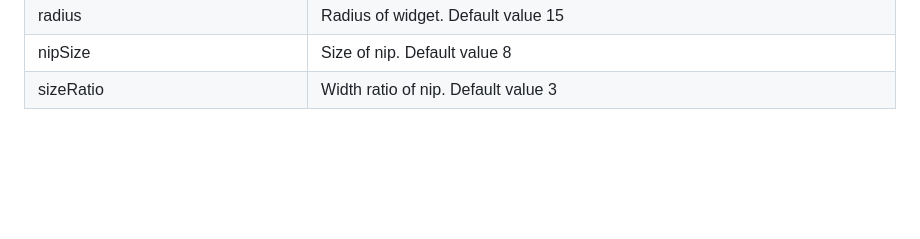
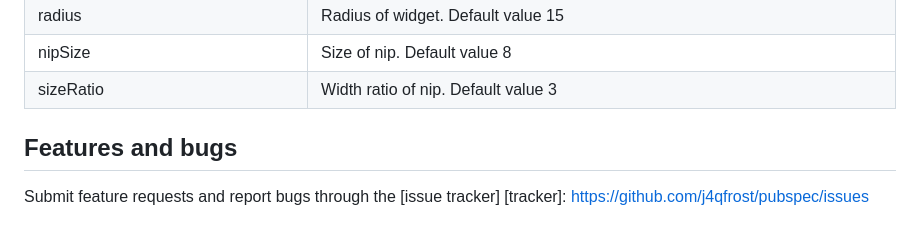
Before and after one commit to KinjalDhamat312/FlutterChatBubble, a Markdown page: README.md, the part around the change. Drawn GitHub-style; blank space fills up the shorter version.

```diff
--- a/README.md
+++ b/README.md
@@ -241,3 +241,7 @@ ChatBubble(
 | radius | Radius of widget. Default value 15 |
 | nipSize | Size of nip. Default value 8 |
 | sizeRatio | Width ratio of nip. Default value 3 |
+
+## Features and bugs
+Submit feature requests and report bugs through the [issue tracker]
+[tracker]: https://github.com/j4qfrost/pubspec/issues
```
